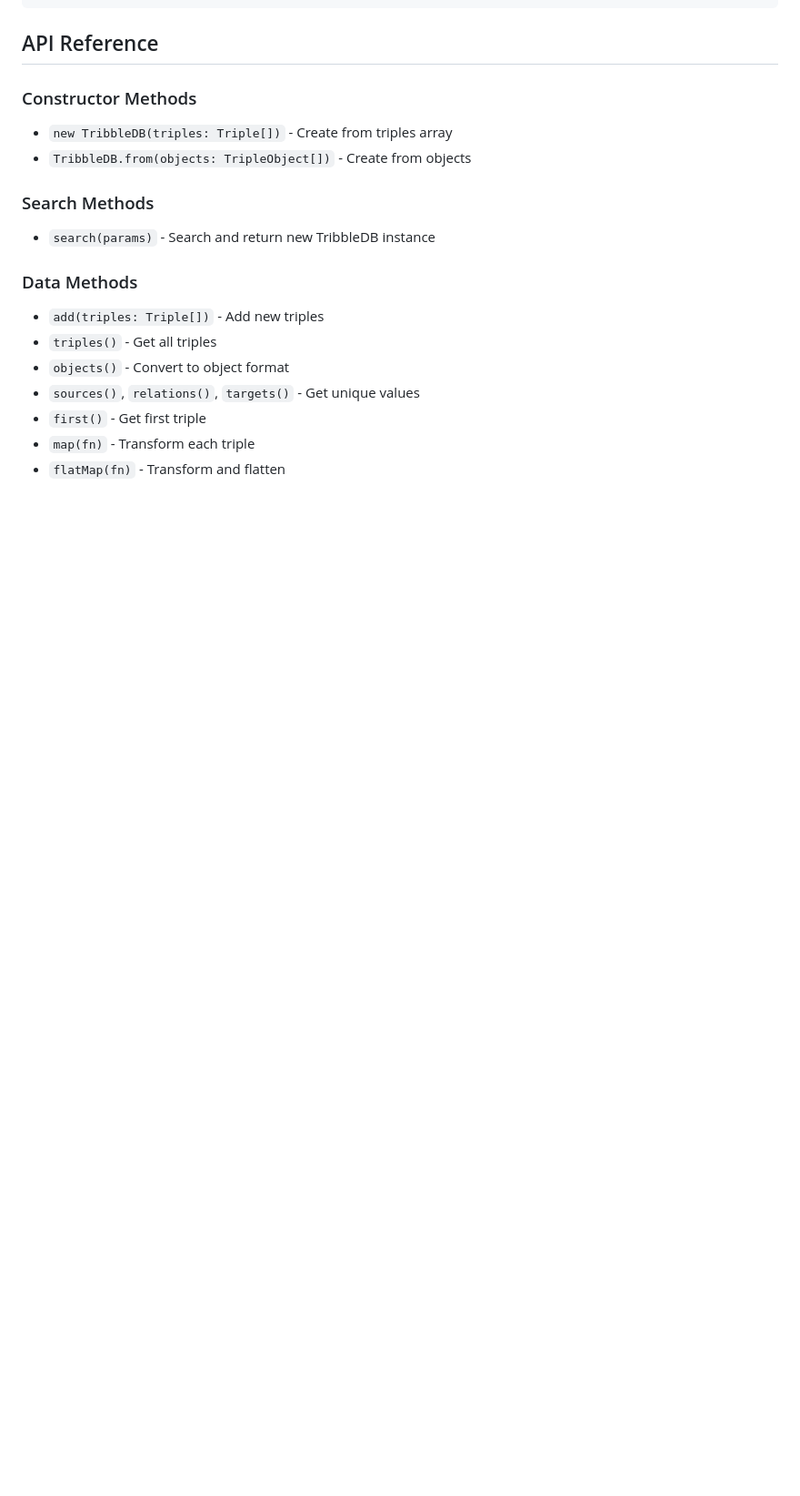
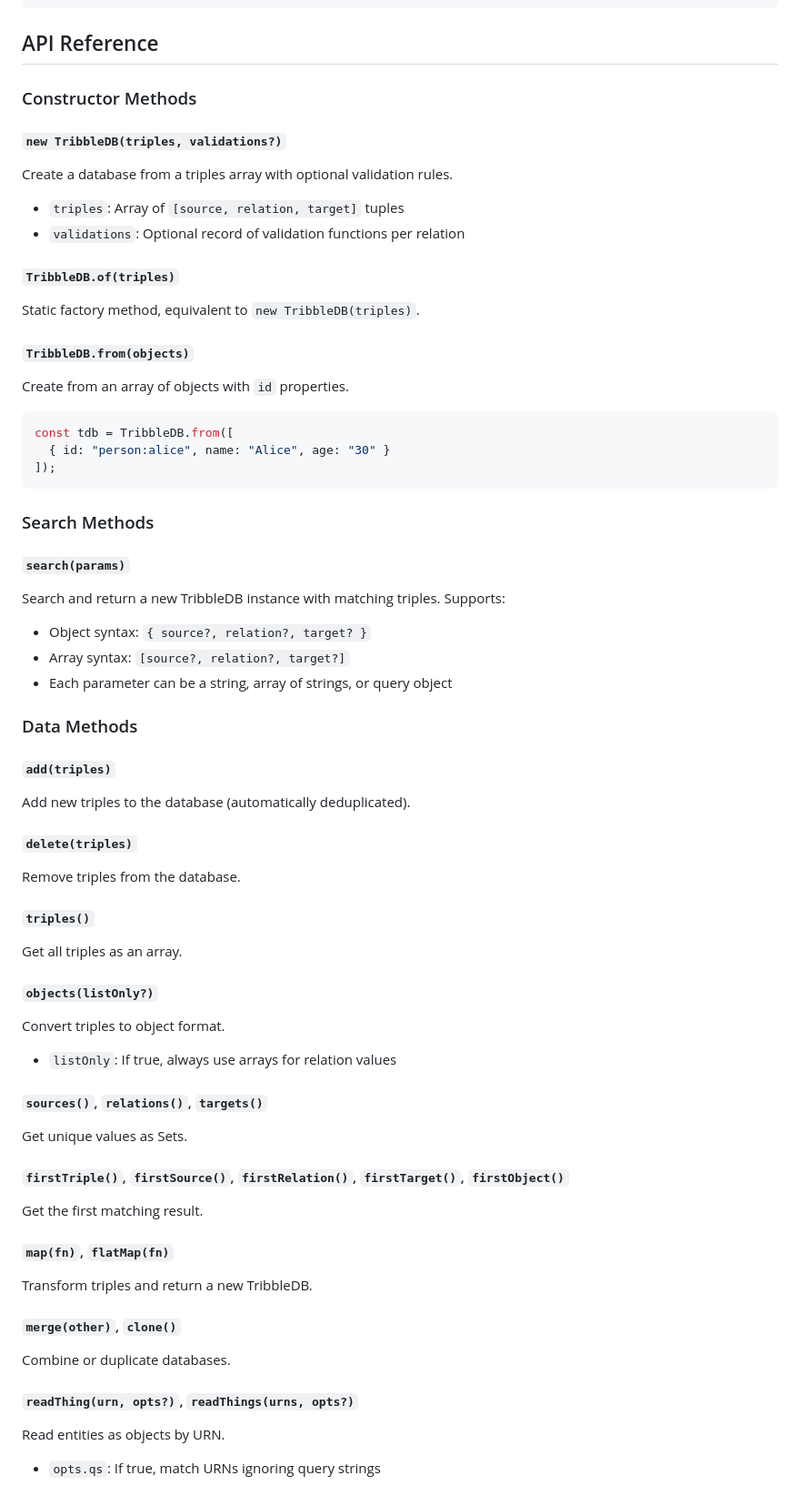
Before and after one commit to rgrannell1/tribbledb, a Markdown page: README.md, the part around one of its changes. Shown at 91% size. GitHub-like rendering; blank space fills up the shorter version.

````diff
--- a/README.md
+++ b/README.md
@@ -71,20 +230,63 @@ const specificData = tdb.search({
 
 ### Constructor Methods
 
-- `new TribbleDB(triples: Triple[])` - Create from triples array
-- `TribbleDB.from(objects: TripleObject[])` - Create from objects
+#### `new TribbleDB(triples, validations?)`
+Create a database from a triples array with optional validation rules.
+
+- `triples`: Array of `[source, relation, target]` tuples
+- `validations`: Optional record of validation functions per relation
+
+#### `TribbleDB.of(triples)`
+Static factory method, equivalent to `new TribbleDB(triples)`.
+
+#### `TribbleDB.from(objects)`
+Create from an array of objects with `id` properties.
+
+```typescript
+const tdb = TribbleDB.from([
+  { id: "person:alice", name: "Alice", age: "30" }
+]);
+```
 
 ### Search Methods
 
-- `search(params)` - Search and return new TribbleDB instance
+#### `search(params)`
+Search and return a new TribbleDB instance with matching triples. Supports:
+
+- Object syntax: `{ source?, relation?, target? }`
+- Array syntax: `[source?, relation?, target?]`
+- Each parameter can be a string, array of strings, or query object
 
 ### Data Methods
 
-- `add(triples: Triple[])` - Add new triples
-- `triples()` - Get all triples
-- `objects()` - Convert to object format
-- `sources()`, `relations()`, `targets()` - Get unique values
-- `first()` - Get first triple
-- `map(fn)` - Transform each triple
-- `flatMap(fn)` - Transform and flatten
+#### `add(triples)`
+Add new triples to the database (automatically deduplicated).
 
+#### `delete(triples)`
+Remove triples from the database.
+
+#### `triples()`
+Get all triples as an array.
+
+#### `objects(listOnly?)`
+Convert triples to object format.
+
+- `listOnly`: If true, always use arrays for relation values
+
+#### `sources()`, `relations()`, `targets()`
+Get unique values as Sets.
+
+#### `firstTriple()`, `firstSource()`, `firstRelation()`, `firstTarget()`, `firstObject()`
+Get the first matching result.
+
+#### `map(fn)`, `flatMap(fn)`
+Transform triples and return a new TribbleDB.
+
+#### `merge(other)`, `clone()`
+Combine or duplicate databases.
+
+#### `readThing(urn, opts?)`, `readThings(urns, opts?)`
+Read entities as objects by URN.
+
+- `opts.qs`: If true, match URNs ignoring query strings
+
````
Also changed, not shown: other parts of README.md (+175 -3 lines).
